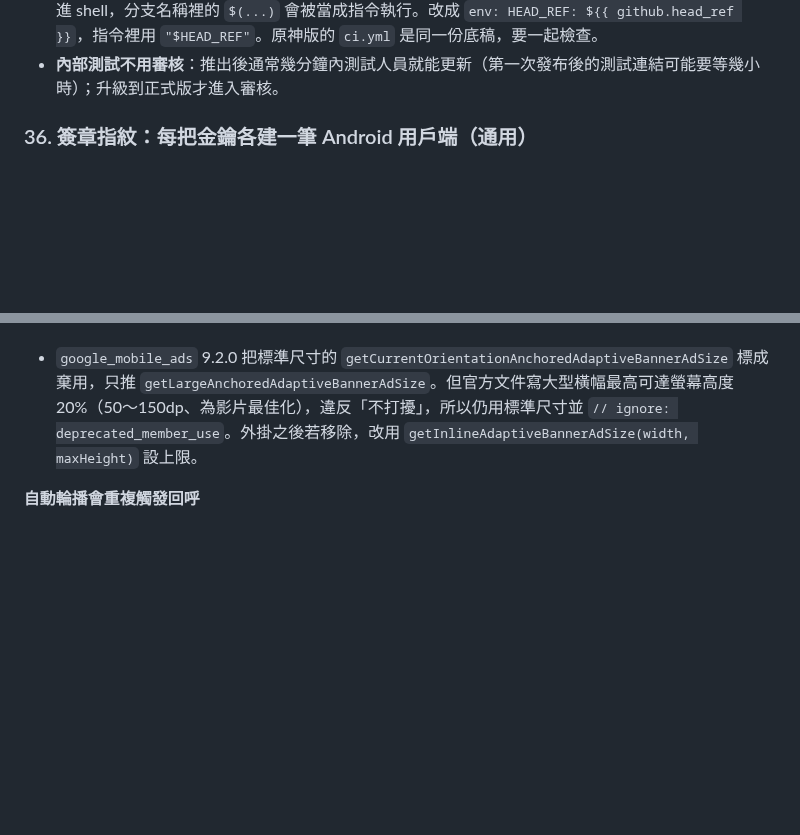
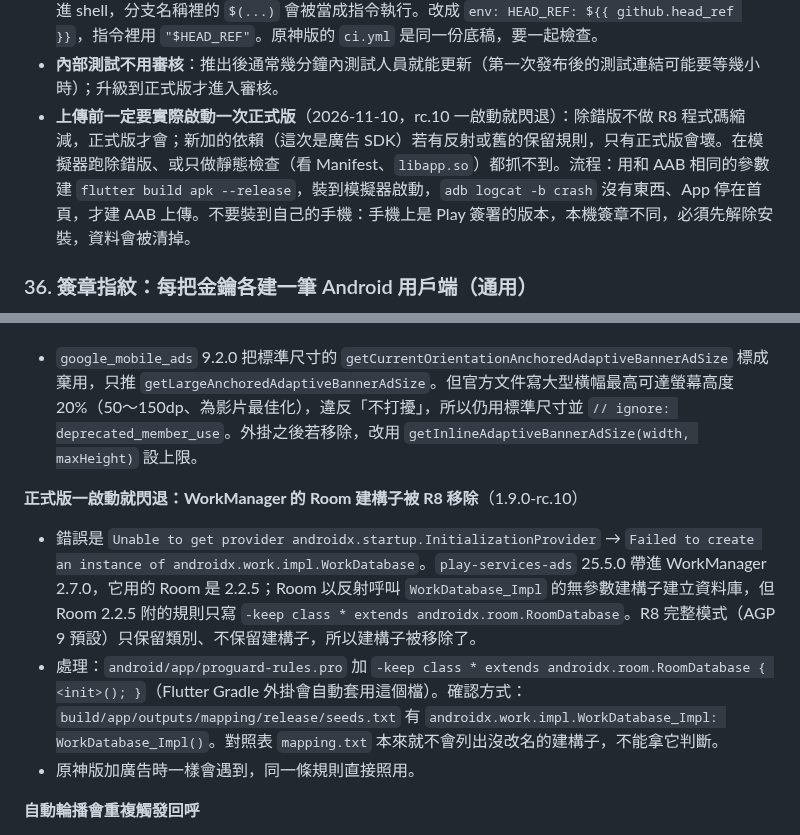
Before and after one commit to GoneTone/wuthering-waves-convene-gacha-analyzer, a Markdown page: docs/Android移植筆記.md, 2 parts joined by grey strips. GitHub-like rendering; blank space fills up the shorter version.

Commit message:
docs(android): record the R8 startup crash and run release builds before upload
Co-Authored-By: Claude Opus 5.5 <noreply@anthropic.com>
Claude-Session: https://claude.ai/code/session_01WreXjoaH16qSiJYU59riA8

```diff
--- a/docs/Android移植筆記.md
+++ b/docs/Android移植筆記.md
@@ -427,6 +427,7 @@ encore API 回傳的圖片網址變成 `https://api-v2.encore.moe/api/resource/.
 - 修改 workflow 後用 actionlint 檢查（`go run github.com/rhysd/actionlint/cmd/actionlint@latest .github/workflows/*.yml`）。
 - **actionlint 抓到 `ci.yml` 的既有問題**：自動提交 ARB 正規化的步驟把 `${{ github.head_ref }}` 直接拼進 shell，分支名稱裡的 `$(...)` 會被當成指令執行。改成 `env: HEAD_REF: ${{ github.head_ref }}`，指令裡用 `"$HEAD_REF"`。原神版的 `ci.yml` 是同一份底稿，要一起檢查。
 - **內部測試不用審核**：推出後通常幾分鐘內測試人員就能更新（第一次發布後的測試連結可能要等幾小時）；升級到正式版才進入審核。
+- **上傳前一定要實際啟動一次正式版**（2026-11-10，rc.10 一啟動就閃退）：除錯版不做 R8 程式碼縮減，正式版才會；新加的依賴（這次是廣告 SDK）若有反射或舊的保留規則，只有正式版會壞。在模擬器跑除錯版、或只做靜態檢查（看 Manifest、`libapp.so`）都抓不到。流程：用和 AAB 相同的參數建 `flutter build apk --release`，裝到模擬器啟動，`adb logcat -b crash` 沒有東西、App 停在首頁，才建 AAB 上傳。不要裝到自己的手機：手機上是 Play 簽署的版本，本機簽章不同，必須先解除安裝，資料會被清掉。
 
 ### 36. 簽章指紋：每把金鑰各建一筆 Android 用戶端（通用）
 
@@ -730,6 +731,11 @@ encore API 回傳的圖片網址變成 `https://api-v2.encore.moe/api/resource/.
 **橫幅尺寸**
 - `google_mobile_ads` 9.2.0 把標準尺寸的 `getCurrentOrientationAnchoredAdaptiveBannerAdSize` 標成棄用，只推 `getLargeAnchoredAdaptiveBannerAdSize`。但官方文件寫大型橫幅最高可達螢幕高度 20%（50～150dp、為影片最佳化），違反「不打擾」，所以仍用標準尺寸並 `// ignore: deprecated_member_use`。外掛之後若移除，改用 `getInlineAdaptiveBannerAdSize(width, maxHeight)` 設上限。
 
+**正式版一啟動就閃退：WorkManager 的 Room 建構子被 R8 移除**（1.9.0-rc.10）
+- 錯誤是 `Unable to get provider androidx.startup.InitializationProvider` → `Failed to create an instance of androidx.work.impl.WorkDatabase`。`play-services-ads` 25.5.0 帶進 WorkManager 2.7.0，它用的 Room 是 2.2.5；Room 以反射呼叫 `WorkDatabase_Impl` 的無參數建構子建立資料庫，但 Room 2.2.5 附的規則只寫 `-keep class * extends androidx.room.RoomDatabase`。R8 完整模式（AGP 9 預設）只保留類別、不保留建構子，所以建構子被移除了。
+- 處理：`android/app/proguard-rules.pro` 加 `-keep class * extends androidx.room.RoomDatabase { <init>(); }`（Flutter Gradle 外掛會自動套用這個檔）。確認方式：`build/app/outputs/mapping/release/seeds.txt` 有 `androidx.work.impl.WorkDatabase_Impl: WorkDatabase_Impl()`。對照表 `mapping.txt` 本來就不會列出沒改名的建構子，不能拿它判斷。
+- 原神版加廣告時一樣會遇到，同一條規則直接照用。
+
 **自動輪播會重複觸發回呼**
 - 橫幅預設會自動換廣告，原生 `AdListener` 每次都會再轉發 `onAdLoaded`／`onAdFailedToLoad`，外掛沒有只觸發一次的保護。把它們接成 `Completer` 時，第二次會丟 `Future already completed`；輪播失敗時若照範例 `ad.dispose()`，會釋放畫面上正在顯示的廣告。兩個回呼都要先檢查 `isCompleted`，載入後的釋放交給元件。
 - 換寬度重新載入時（例如轉向），不能在 `LayoutBuilder` 的 build 裡 `setState`，也不能立刻釋放還掛在畫面上的 `AdWidget`：新的載入排到 post-frame，舊廣告等 `AdWidget` 離開畫面的下一幀才 `dispose()`；晚回來的舊請求用請求序號辨識並直接釋放（`BannerAdSlot`）。
```
